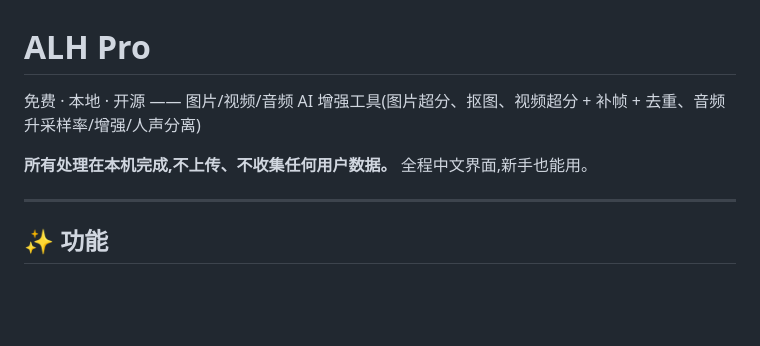
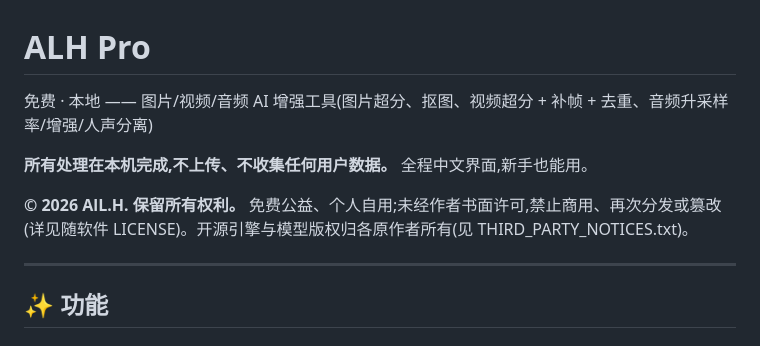
Before and after one commit to AlLHHH/ALH-Pro, a Markdown page: ImgUpscalerUI/README.md, the part around the change. Drawn GitHub-style; blank space fills up the shorter version.

```diff
--- a/ImgUpscalerUI/README.md
+++ b/ImgUpscalerUI/README.md
@@ -1,8 +1,10 @@
 # ALH Pro
 
-免费 · 本地 · 开源 —— 图片/视频/音频 AI 增强工具(图片超分、抠图、视频超分 + 补帧 + 去重、音频升采样率/增强/人声分离)
+免费 · 本地 —— 图片/视频/音频 AI 增强工具(图片超分、抠图、视频超分 + 补帧 + 去重、音频升采样率/增强/人声分离)
 
 **所有处理在本机完成,不上传、不收集任何用户数据。** 全程中文界面,新手也能用。
+
+**© 2026 AlL.H. 保留所有权利。** 免费公益、个人自用;未经作者书面许可,禁止商用、再次分发或篡改(详见随软件 LICENSE)。开源引擎与模型版权归各原作者所有(见 THIRD_PARTY_NOTICES.txt)。
 
 ---
 
```
Also changed, not shown: README.md (+2 -0 lines).
